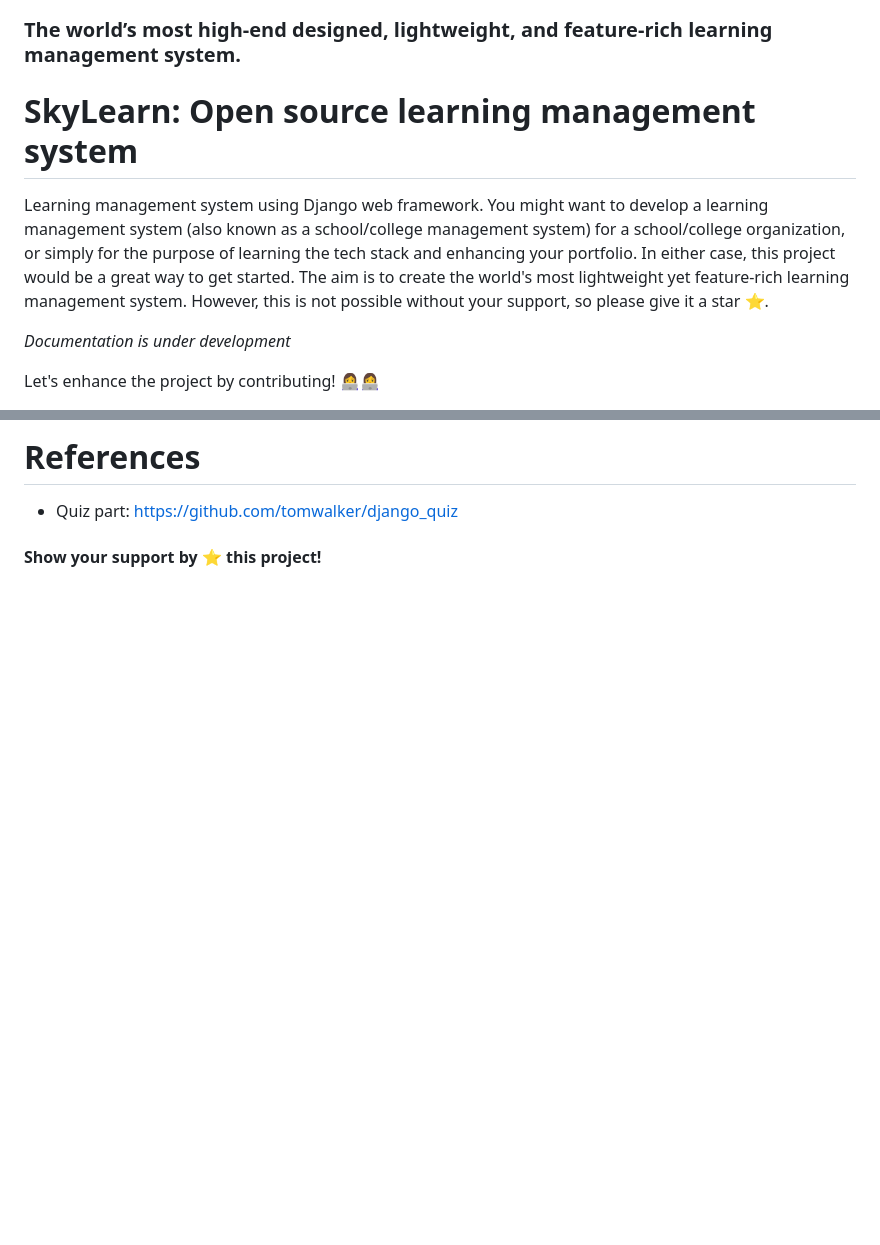
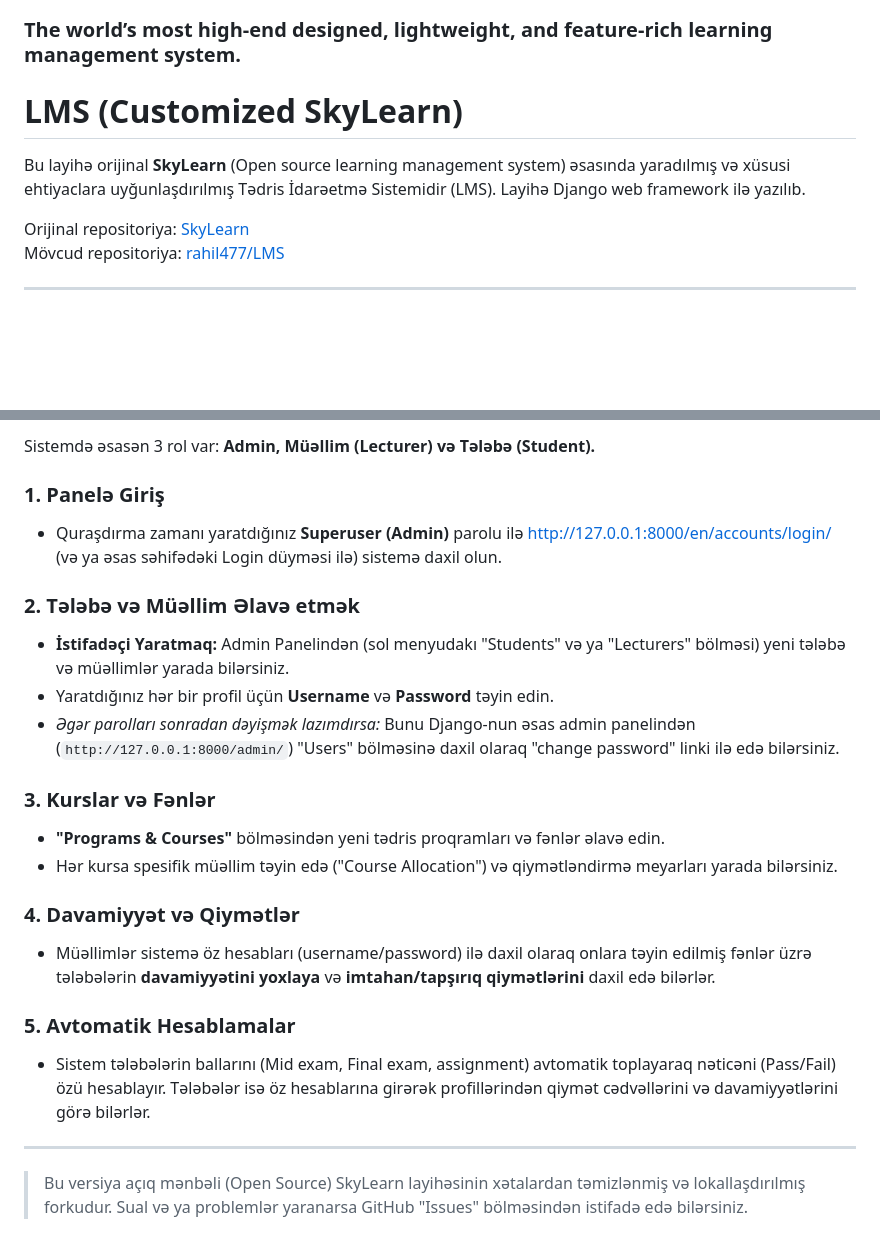
Before and after one commit to rahil477/Lms, a Markdown page: SkyLearn/README.md, 2 parts joined by grey strips. Rendered like a GitHub page; blank space fills up the shorter version.

Commit message:
Update README with setup and customization details

```diff
--- a/SkyLearn/README.md
+++ b/SkyLearn/README.md
@@ -2,11 +2,12 @@
 
 ### The world’s most high-end designed, lightweight, and feature-rich learning management system.
 
-# SkyLearn: Open source learning management system
+# LMS (Customized SkyLearn)
 
-Learning management system using Django web framework. You might want to develop a learning management system (also known as a school/college management system) for a school/college organization, or simply for the purpose of learning the tech stack and enhancing your portfolio. In either case, this project would be a great way to get started. The aim is to create the world's most lightweight yet feature-rich learning management system. However, this is not possible without your support, so please give it a star ⭐️.
+Bu layihə orijinal **SkyLearn** (Open source learning management system) əsasında yaradılmış və xüsusi ehtiyaclara uyğunlaşdırılmış Tədris İdarəetmə Sistemidir (LMS). Layihə Django web framework ilə yazılıb.
 
-_Documentation is under development_
+Orijinal repositoriya: [SkyLearn](https://github.com/SkyCascade/SkyLearn)
+Mövcud repositoriya: [rahil477/LMS](https://github.com/rahil477/LMS)
 
-Let's enhance the project by contributing! 👩‍💻👩‍💻
+---
 
@@ -92,6 +91,24 @@ Last but not least, go to this address http://127.0.0.1:8000
 
-# References
+Sistemdə əsasən 3 rol var: **Admin, Müəllim (Lecturer) və Tələbə (Student).**
 
-- Quiz part: https://github.com/tomwalker/django_quiz
+### 1. Panelə Giriş
+- Quraşdırma zamanı yaratdığınız **Superuser (Admin)** parolu ilə http://127.0.0.1:8000/en/accounts/login/ (və ya əsas səhifədəki Login düyməsi ilə) sistemə daxil olun.
 
-#### Show your support by ⭐️ this project!
+### 2. Tələbə və Müəllim Əlavə etmək
+- **İstifadəçi Yaratmaq:** Admin Panelindən (sol menyudakı "Students" və ya "Lecturers" bölməsi) yeni tələbə və müəllimlər yarada bilərsiniz.
+- Yaratdığınız hər bir profil üçün **Username** və **Password** təyin edin.
+- *Əgər parolları sonradan dəyişmək lazımdırsa:* Bunu Django-nun əsas admin panelindən (`http://127.0.0.1:8000/admin/`) "Users" bölməsinə daxil olaraq "change password" linki ilə edə bilərsiniz.
+
+### 3. Kurslar və Fənlər
+- **"Programs & Courses"** bölməsindən yeni tədris proqramları və fənlər əlavə edin.
+- Hər kursa spesifik müəllim təyin edə ("Course Allocation") və qiymətləndirmə meyarları yarada bilərsiniz.
+
+### 4. Davamiyyət və Qiymətlər
+- Müəllimlər sistemə öz hesabları (username/password) ilə daxil olaraq onlara təyin edilmiş fənlər üzrə tələbələrin **davamiyyətini yoxlaya** və **imtahan/tapşırıq qiymətlərini** daxil edə bilərlər.
+
+### 5. Avtomatik Hesablamalar
+- Sistem tələbələrin ballarını (Mid exam, Final exam, assignment) avtomatik toplayaraq nəticəni (Pass/Fail) özü hesablayır. Tələbələr isə öz hesablarına girərək profillərindən qiymət cədvəllərini və davamiyyətlərini görə bilərlər.
+
+---
+
+> Bu versiya açıq mənbəli (Open Source) SkyLearn layihəsinin xətalardan təmizlənmiş və lokallaşdırılmış forkudur. Sual və ya problemlər yaranarsa GitHub "Issues" bölməsindən istifadə edə bilərsiniz.
```
Also changed, not shown: other parts of SkyLearn/README.md (+58 -60 lines).
